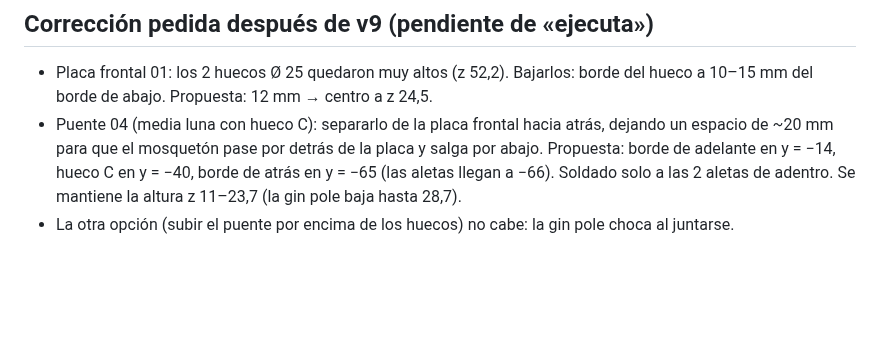
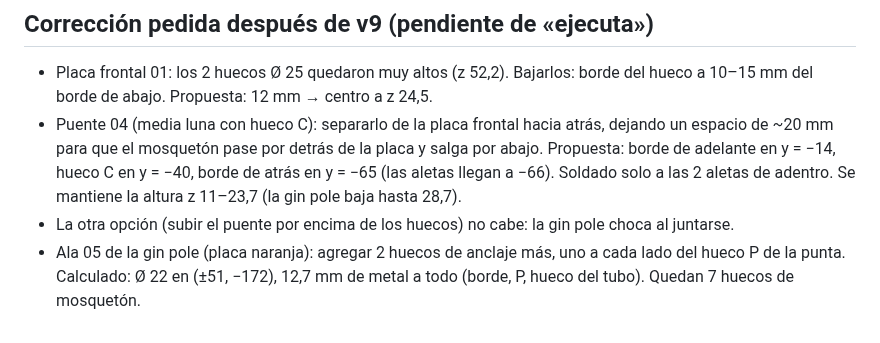
Before and after one commit to janerictenesaca-alt/Aventuras-con-janeric, a Markdown page: bipode/notas-archivos.md, the part around the change. Drawn GitHub-style; blank space fills up the shorter version.

Commit message:
Notas: 2 huecos más en el ala de la gin pole
Co-Authored-By: Claude Opus 5.5 <noreply@anthropic.com>
Claude-Session: https://claude.ai/code/session_01Q7twjeMED9RCDGUu8YnM8k

```diff
--- a/bipode/notas-archivos.md
+++ b/bipode/notas-archivos.md
@@ -718,3 +718,4 @@ Medidas sacadas de la foto, usando como referencia la pata de arriba (Ø 50,8 mm
 - Placa frontal 01: los 2 huecos Ø 25 quedaron muy altos (z 52,2). Bajarlos: borde del hueco a 10–15 mm del borde de abajo. Propuesta: 12 mm → centro a z 24,5.
 - Puente 04 (media luna con hueco C): separarlo de la placa frontal hacia atrás, dejando un espacio de ~20 mm para que el mosquetón pase por detrás de la placa y salga por abajo. Propuesta: borde de adelante en y = −14, hueco C en y = −40, borde de atrás en y = −65 (las aletas llegan a −66). Soldado solo a las 2 aletas de adentro. Se mantiene la altura z 11–23,7 (la gin pole baja hasta 28,7).
 - La otra opción (subir el puente por encima de los huecos) no cabe: la gin pole choca al juntarse.
+- Ala 05 de la gin pole (placa naranja): agregar 2 huecos de anclaje más, uno a cada lado del hueco P de la punta. Calculado: Ø 22 en (±51, −172), 12,7 mm de metal a todo (borde, P, hueco del tubo). Quedan 7 huecos de mosquetón.
```
